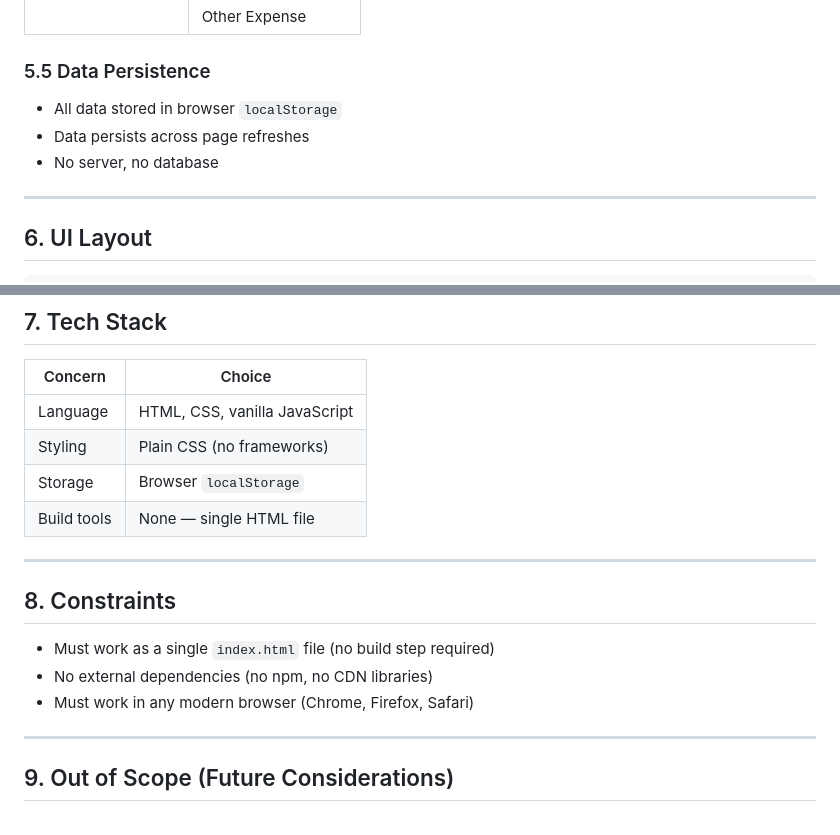
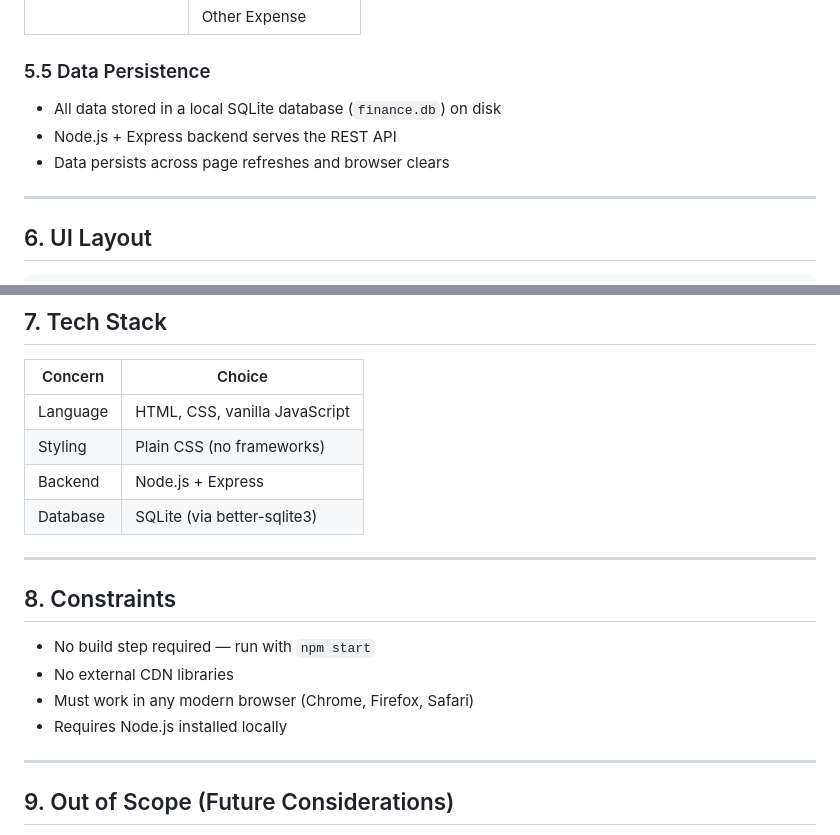
Before and after one commit to aniraj2020/personal-finance, a Markdown page: PRD.md, 2 parts joined by grey strips. Rendered like a GitHub page.

Commit message:
Add README and update PRD to reflect SQLite backend
Co-Authored-By: Claude Sonnet 4.6 <noreply@anthropic.com>

```diff
--- a/PRD.md
+++ b/PRD.md
@@ -76,9 +76,9 @@ Single user, personal use. No multi-user support.
 |                   | Other Expense           |
 
 ### 5.5 Data Persistence
-- All data stored in browser `localStorage`
-- Data persists across page refreshes
-- No server, no database
+- All data stored in a local SQLite database (`finance.db`) on disk
+- Node.js + Express backend serves the REST API
+- Data persists across page refreshes and browser clears
 
 ---
 
@@ -109,16 +109,17 @@ Single user, personal use. No multi-user support.
 |-------------|-------------------------------|
 | Language    | HTML, CSS, vanilla JavaScript |
 | Styling     | Plain CSS (no frameworks)     |
-| Storage     | Browser `localStorage`        |
-| Build tools | None — single HTML file       |
+| Backend     | Node.js + Express             |
+| Database    | SQLite (via better-sqlite3)   |
 
 ---
 
 ## 8. Constraints
 
-- Must work as a single `index.html` file (no build step required)
-- No external dependencies (no npm, no CDN libraries)
+- No build step required — run with `npm start`
+- No external CDN libraries
 - Must work in any modern browser (Chrome, Firefox, Safari)
+- Requires Node.js installed locally
 
 ---
 
```
Also changed, not shown: README.md (added, +82 -0 lines).
